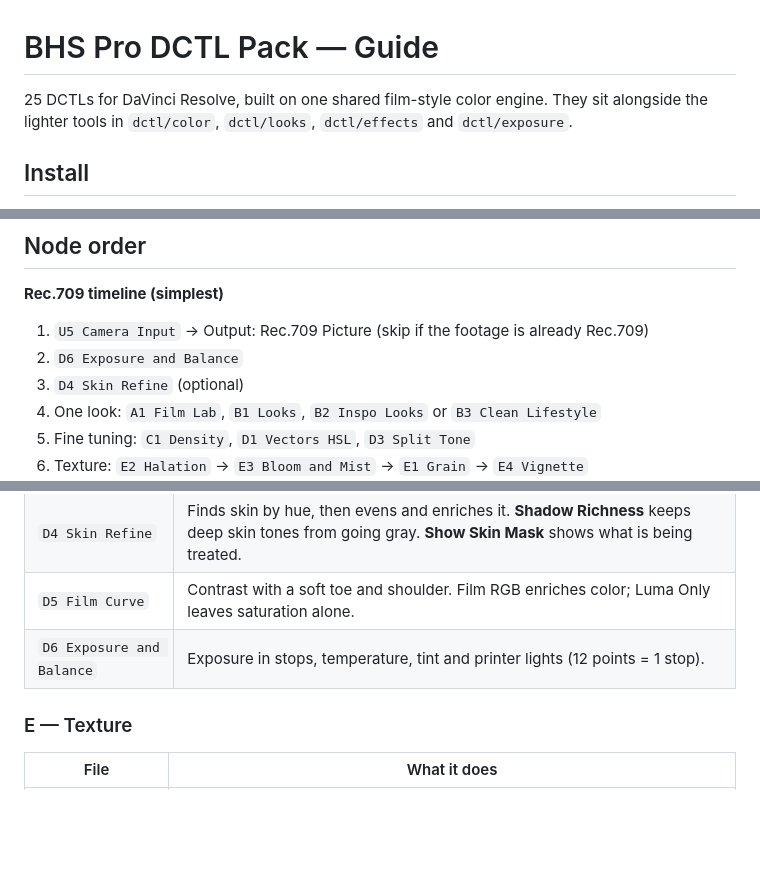
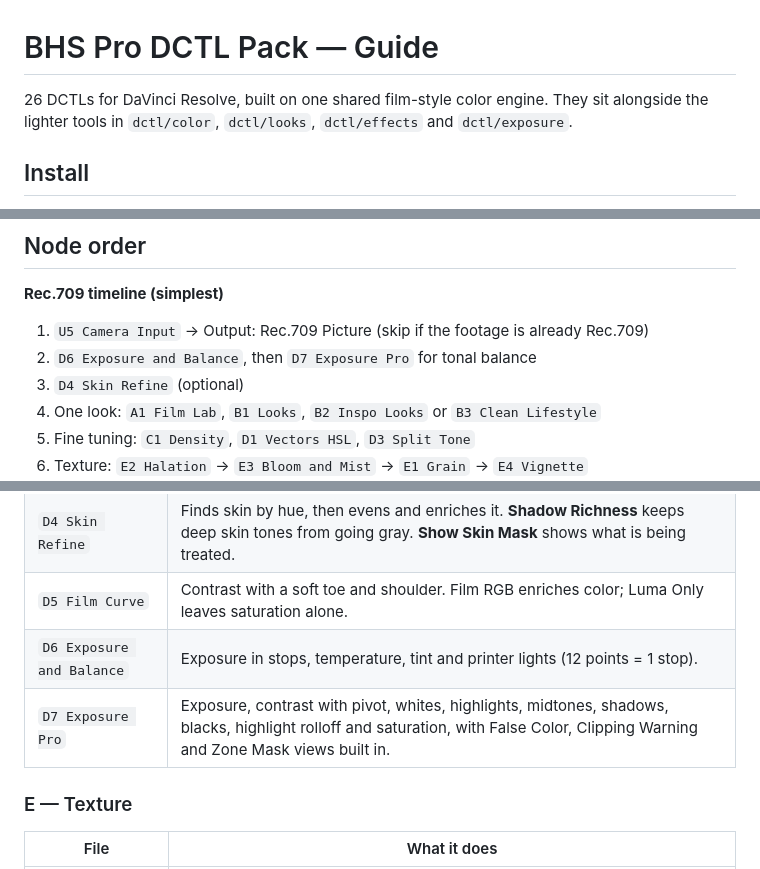
Before and after one commit to thehappycreative-dotcom/resolve-dctl-toolkit, a Markdown page: docs/BHS_Pro_Guide.md, 3 parts joined by grey strips. Rendered like a GitHub page; blank space fills up the shorter version.

```diff
--- a/docs/BHS_Pro_Guide.md
+++ b/docs/BHS_Pro_Guide.md
@@ -1,6 +1,6 @@
 # BHS Pro DCTL Pack — Guide
 
-25 DCTLs for DaVinci Resolve, built on one shared film-style color engine. They sit alongside the lighter tools in `dctl/color`, `dctl/looks`, `dctl/effects` and `dctl/exposure`.
+26 DCTLs for DaVinci Resolve, built on one shared film-style color engine. They sit alongside the lighter tools in `dctl/color`, `dctl/looks`, `dctl/effects` and `dctl/exposure`.
 
 ## Install
 
@@ -27,7 +27,7 @@ With every control at neutral, each tool passes the picture through unchanged.
 **Rec.709 timeline (simplest)**
 
 1. `U5 Camera Input` → Output: Rec.709 Picture (skip if the footage is already Rec.709)
-2. `D6 Exposure and Balance`
+2. `D6 Exposure and Balance`, then `D7 Exposure Pro` for tonal balance
 3. `D4 Skin Refine` (optional)
 4. One look: `A1 Film Lab`, `B1 Looks`, `B2 Inspo Looks` or `B3 Clean Lifestyle`
 5. Fine tuning: `C1 Density`, `D1 Vectors HSL`, `D3 Split Tone`
@@ -88,6 +88,7 @@ All three share the same trims: **Strength**, **Tone Amount** and **Color Amount
 | `D4 Skin Refine` | Finds skin by hue, then evens and enriches it. **Shadow Richness** keeps deep skin tones from going gray. **Show Skin Mask** shows what is being treated. |
 | `D5 Film Curve` | Contrast with a soft toe and shoulder. Film RGB enriches color; Luma Only leaves saturation alone. |
 | `D6 Exposure and Balance` | Exposure in stops, temperature, tint and printer lights (12 points = 1 stop). |
+| `D7 Exposure Pro` | Exposure, contrast with pivot, whites, highlights, midtones, shadows, blacks, highlight rolloff and saturation, with False Color, Clipping Warning and Zone Mask views built in. |
 
 ### E — Texture
 
```
Also changed, not shown: CHANGELOG.md (+3 -0 lines), README.md (+5 -5 lines), docs/images/exposure_pro_before_after.png, docs/images/exposure_pro_clip_warning.png, docs/images/exposure_pro_false_color.png, 2 other files.
